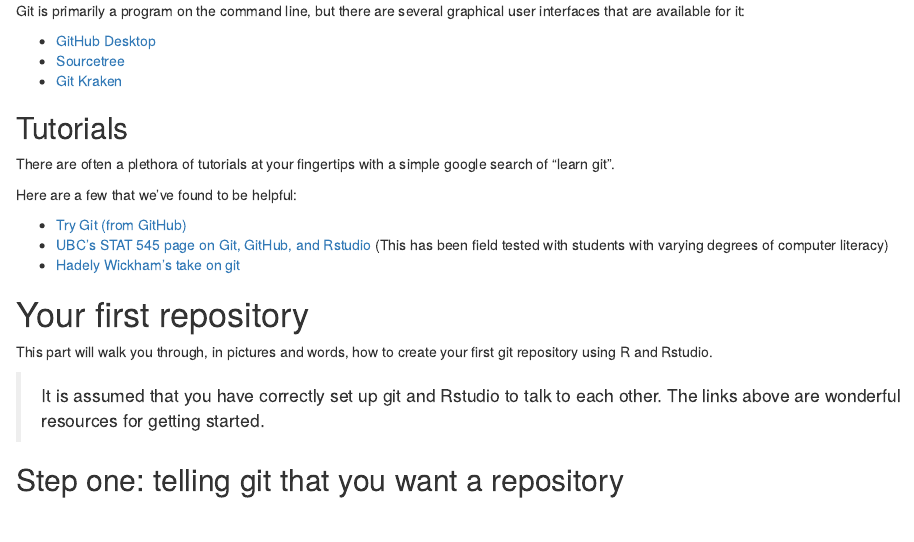
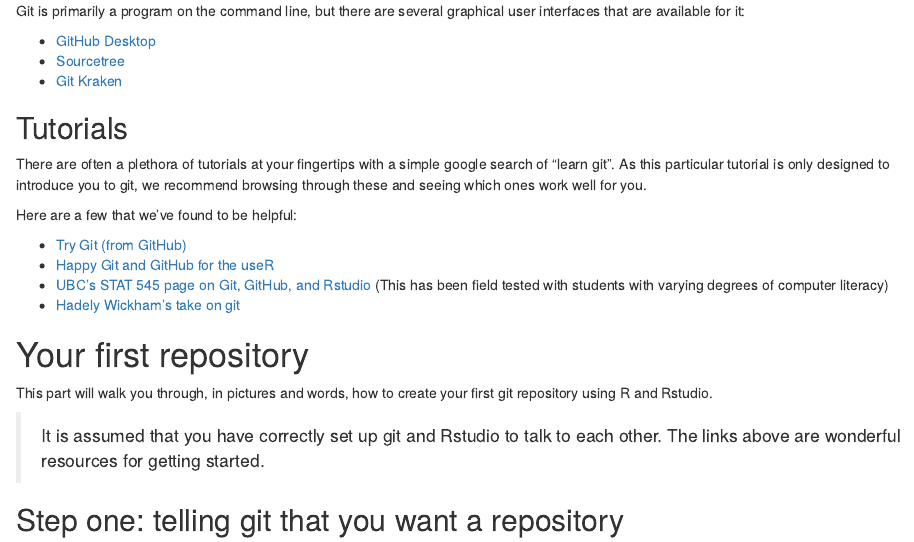
Before and after one commit to grunwaldlab/Reproducible-science-in-R, an R Markdown document (06--Git.Rmd): the page in a window 1100 px wide, from 1420 px down. Rendered offline with R 4.5, knitr and Pandoc, with nearby package versions.

Commit message:
add happy git

```diff
--- a/06--Git.Rmd
+++ b/06--Git.Rmd
@@ -97,11 +97,14 @@ user interfaces that are available for it:
 ## Tutorials
 
 There are often a plethora of tutorials at your fingertips with a simple google
-search of "learn git".
+search of "learn git". As this particular tutorial is only designed to introduce
+you to git, we recommend browsing through these and seeing which ones work well
+for you.
 
 Here are a few that we've found to be helpful:
 
  - [Try Git (from GitHub)](https://try.github.io/)
+ - [Happy Git and GitHub for the useR](http://happygitwithr.com/)
  - [UBC's STAT 545 page on Git, GitHub, and Rstudio](http://stat545.com/git00_index.html) (This has been field tested with students with varying degrees of computer literacy)
  - [Hadely Wickham's take on git](http://r-pkgs.had.co.nz/git.html)
 
```
